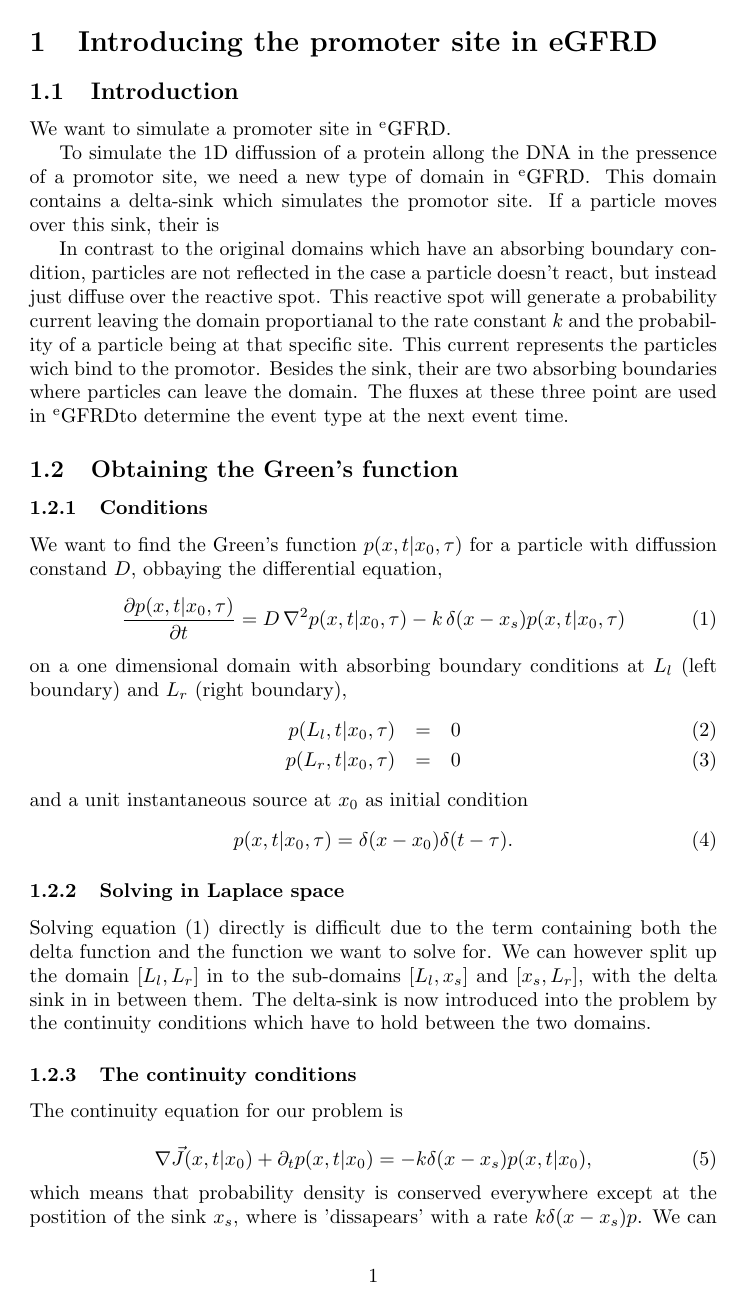
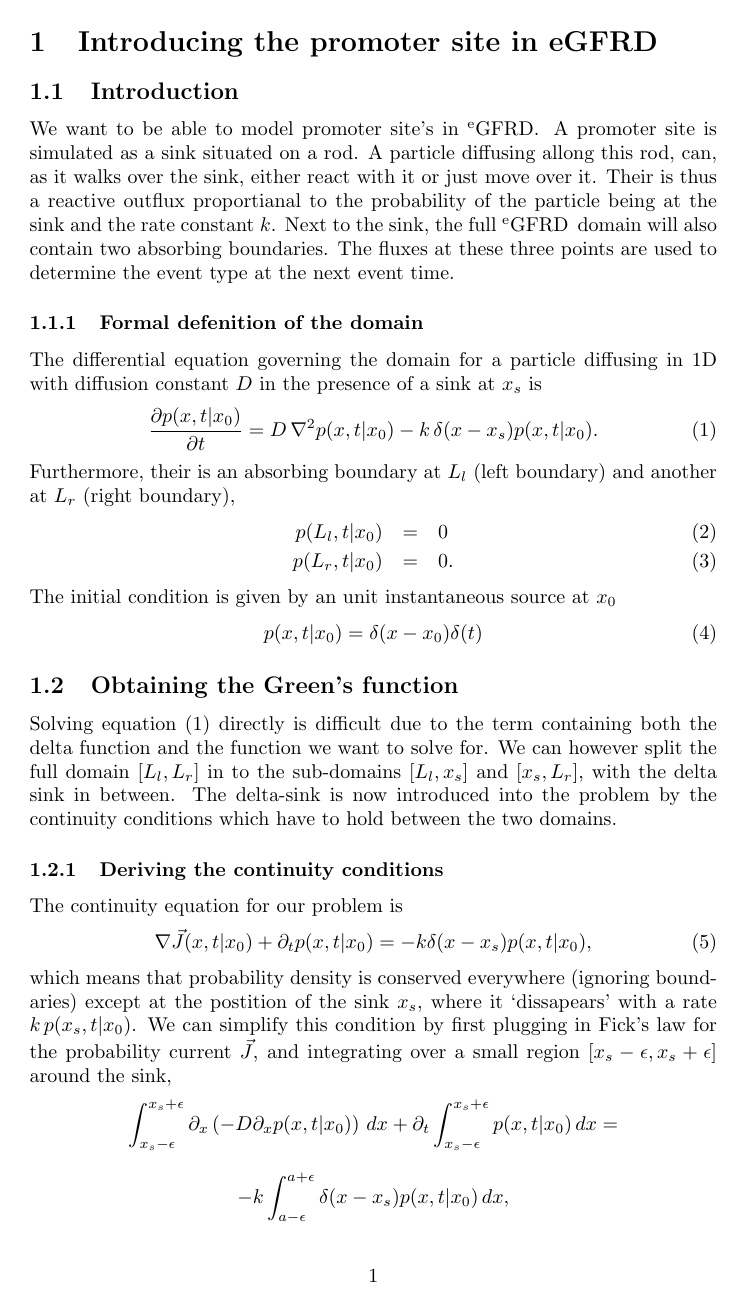
Before and after one commit to TheJoris/Paukenschlag, a LaTeX thesis (ThesisBase.tex, which reads Sink.tex): page 1 of 8. Compiled offline with pdfLaTeX.

Commit message:
Enhancing the Sink chapter

```diff
--- a/Sink.tex
+++ b/Sink.tex
@@ -1,47 +1,41 @@
 \section{Introducing the promoter site in eGFRD}
 
 \subsection{Introduction}
-We want to simulate a promoter site in \GFRD.
 
-To simulate the 1D diffussion of a protein allong the DNA in the pressence of a promotor site, we need a new type of domain in \GFRD. This domain contains a delta-sink which simulates the promotor site. If a particle moves over this sink, their is
+We want to be able to model promoter site's in \GFRD. A promoter site is simulated as a sink situated on a rod. A particle diffusing allong this rod, can, as it walks over the sink, either react with it or just move over it. Their is thus a reactive outflux proportianal to the probability of the particle being at the sink and the rate constant $k$. Next to the sink, the full \GFRD\, domain will also contain two absorbing boundaries. The fluxes at these three points are used to determine the event type at the next event time.
 
+\subsubsection{Formal defenition of the domain}
 
-In contrast to the original domains which have an absorbing boundary condition, particles are not reflected in the case a particle doesn't react, but instead just diffuse over the reactive spot. This reactive spot will generate a probability current leaving the domain proportianal to the rate constant $k$ and the probability of a particle being at that specific site. This current represents the particles wich bind to the promotor. Besides the sink, their are two absorbing boundaries where particles can leave the domain. The fluxes at these three point are used in \GFRD to determine the event type at the next event time.
+The differential equation governing the domain for a particle diffusing in 1D with diffusion constant $D$ in the presence of a sink at $x_s$ is
+\begin{equation}
+ \frac{\partial p(x,t|x_0)}{\partial t} = D \, \nabla ^2 p(x,t|x_0) - k \, \delta (x - x_s) p(x,t|x_0).
+ \label{DE_I}
+\end{equation}
+Furthermore, their is an absorbing boundary at $L_l$ (left boundary) and another at $L_r$ (right boundary),
+\begin{eqnarray}
+ p(L_l,t|x_0) & = & 0 \\
+ p(L_r,t|x_0) & = & 0.
+\label{BC_I}
+\end{eqnarray}
+The initial condition is given by an unit instantaneous source at $x_0$
+\begin{equation}
+ p(x,t|x_0) = \delta(x-x_0)\delta(t)
+\label{IC_I}
+\end{equation}
 
 \subsection{Obtaining the Green's function}
 
-\subsubsection{Conditions}
+Solving equation (\ref{DE_I}) directly is difficult due to the term containing both the delta function and the function we want to solve for. We can however split the full domain $[L_l,L_r]$ in to the sub-domains $[L_l,x_s]$ and $[x_s,L_r]$, with the delta sink in between. The delta-sink is now introduced into the problem by the continuity conditions which have to hold between the two domains.
 
-We want to find the Green's function $p(x,t|x_0,\tau)$ for a particle with diffussion constand $D$, obbaying the differential equation,
-\begin{equation}
- \frac{\partial p(x,t|x_0,\tau)}{\partial t} = D \, \nabla ^2 p(x,t|x_0,\tau) - k \, \delta (x - x_s) p(x,t|x_0,\tau)
- \label{DE_I}
-\end{equation}
-on a one dimensional domain with absorbing boundary conditions at $L_l$ (left boundary) and $L_r$ (right boundary),
-\begin{eqnarray}
- p(L_l,t|x_0,\tau) & = & 0 \\
- p(L_r,t|x_0,\tau) & = & 0
-\label{BC_I}
-\end{eqnarray}
-and a unit instantaneous source at $x_0$ as initial condition
-\begin{equation}
- p(x,t|x_0,\tau) = \delta(x-x_0) \delta(t-\tau).
-\label{IC_I}
-\end{equation}
-
-\subsubsection{Solving in Laplace space}
-
-Solving equation (\ref{DE_I}) directly is difficult due to the term containing both the delta function and the function we want to solve for. We can however split up the domain $[L_l,L_r]$ in to the sub-domains $[L_l,x_s]$ and $[x_s,L_r]$, with the delta sink in in between them. The delta-sink is now introduced into the problem by the continuity conditions which have to hold between the two domains.
-
-\subsubsection{The continuity conditions}
+\subsubsection{Deriving the continuity conditions}
 
 The continuity equation for our problem is
-
 \begin{equation}
  \nabla \vec{J}(x,t|x_0) + \partial_t p(x,t|x_0) = -k \delta( x - x_s ) p(x,t|x_0),
 \end{equation}
-which means that probability density is conserved everywhere except at the postition of the sink $x_s$, where is 'dissapears' with a rate $k \delta ( x - x_s ) p$. We can simplify this condition by first plugging in Fick's law for the probability current $J$, and integrating over a small region $[a - \epsilon,a + \epsilon]$ around the sink,
+which means that probability density is conserved everywhere (ignoring boundaries) except at the postition of the sink $x_s$, where it `dissapears' with a rate $k\,p(x_s,t|x_0)$. We can simplify this condition by first plugging in Fick's law for the probability current $\vec{J}$, and integrating over a small region $[x_s - \epsilon,x_s + \epsilon]$ around the sink,
+\setlength{\jot}{10pt}
 \begin{gather}
 \int_{x_s - \epsilon}^{x_s + \epsilon} \partial_x \left( -D \partial_x p(x,t|x_0)  \right) \, dx + \partial_t \int_{x_s - \epsilon}^{x_s + \epsilon} p(x,t|x_0) \, dx = \nonumber \\
--k \int_{a - \epsilon}^{a + \epsilon} \delta( x - x_s ) p(x,t|x_0) \, dx \nonumber \\
-\left[ -D \partial_x p(x,t|x_0)  \right]_{x_s - \epsilon}^{x_s + \epsilon} + \partial_t \left. P(x,t|x_0) \right|_{x_s - \epsilon}^{x_s + \epsilon} = -k p(x_s,t|x_0) \nonumber \\
+-k \int_{a - \epsilon}^{a + \epsilon} \delta( x - x_s ) p(x,t|x_0) \, dx, \nonumber
+\end{gather}
```
Also changed, not shown: library.bib (+2 -0 lines), Sink.tex (45 more changed lines).
